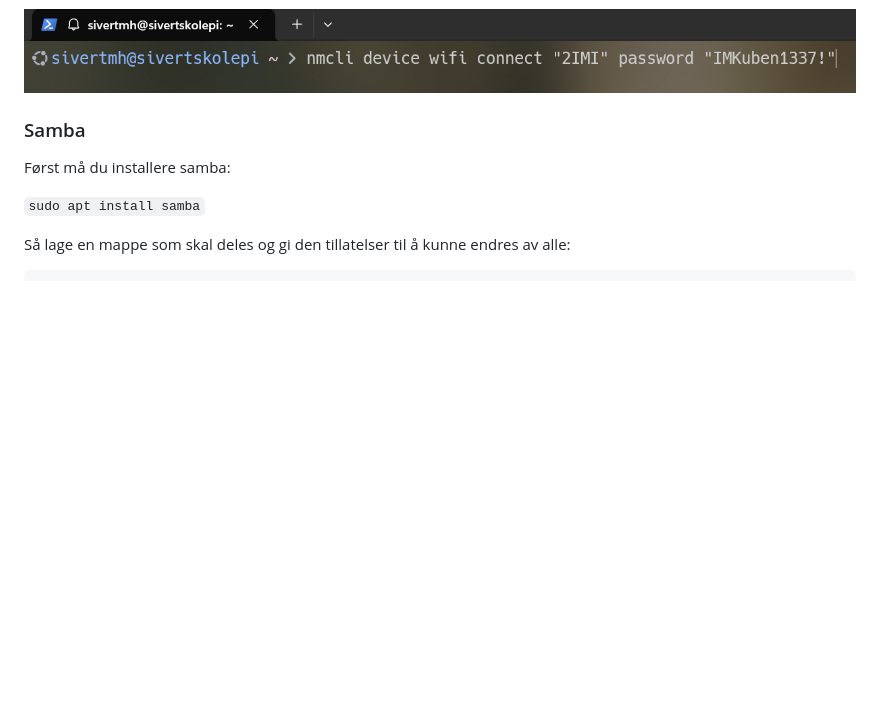
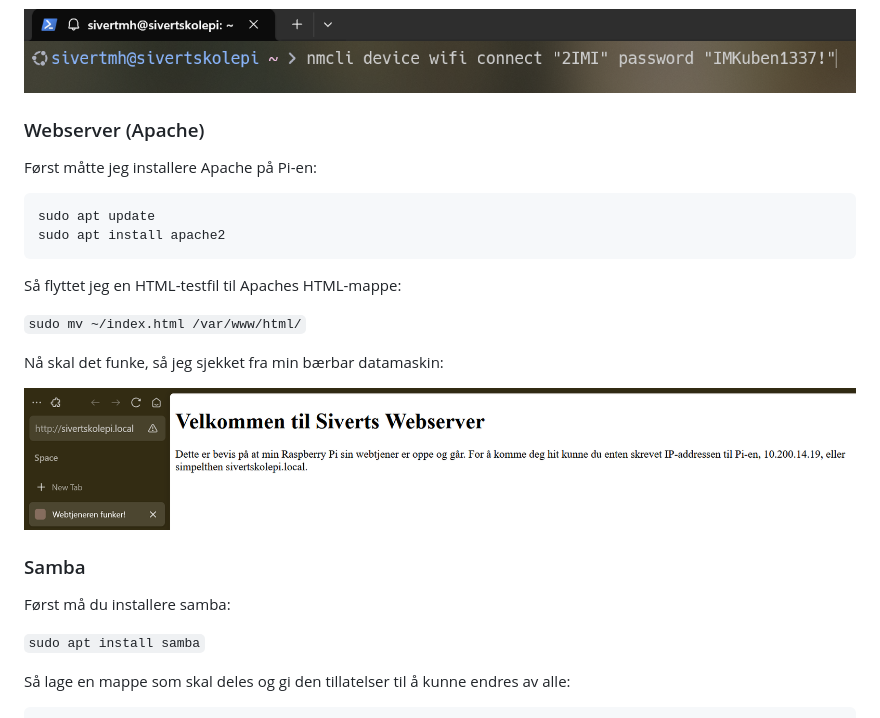
Before and after one commit to sivertmh/nettverk_og_tjenester_oppdrag1_2IMI2025w38, a Markdown page: README.md, the part around the change. Drawn GitHub-style; pictures changed too: media/webserver_apache_demo.png (added); blank space fills up the shorter version.

````diff
--- a/README.md
+++ b/README.md
@@ -50,6 +50,24 @@ Bevis på at en kobling er etablert mellom Pi og Laptop:
 For å koble Pi-en på Kuben.it brukte jeg nmcli:
 
 ![Kobling til Kuben.it](./media/connect_to_network2IMI.png)
+
+### Webserver (Apache)
+
+Først måtte jeg installere Apache på Pi-en:
+
+```
+sudo apt update
+sudo apt install apache2
+```
+
+Så flyttet jeg en HTML-testfil til Apaches HTML-mappe:
+
+``sudo mv ~/index.html /var/www/html/``
+
+Nå skal det funke, så jeg sjekket fra min bærbar datamaskin:
+
+![Demo av Webserver](./media/webserver_apache_demo.png)
+
 
 ### Samba
 
````
Also changed, not shown: 1 other file.
